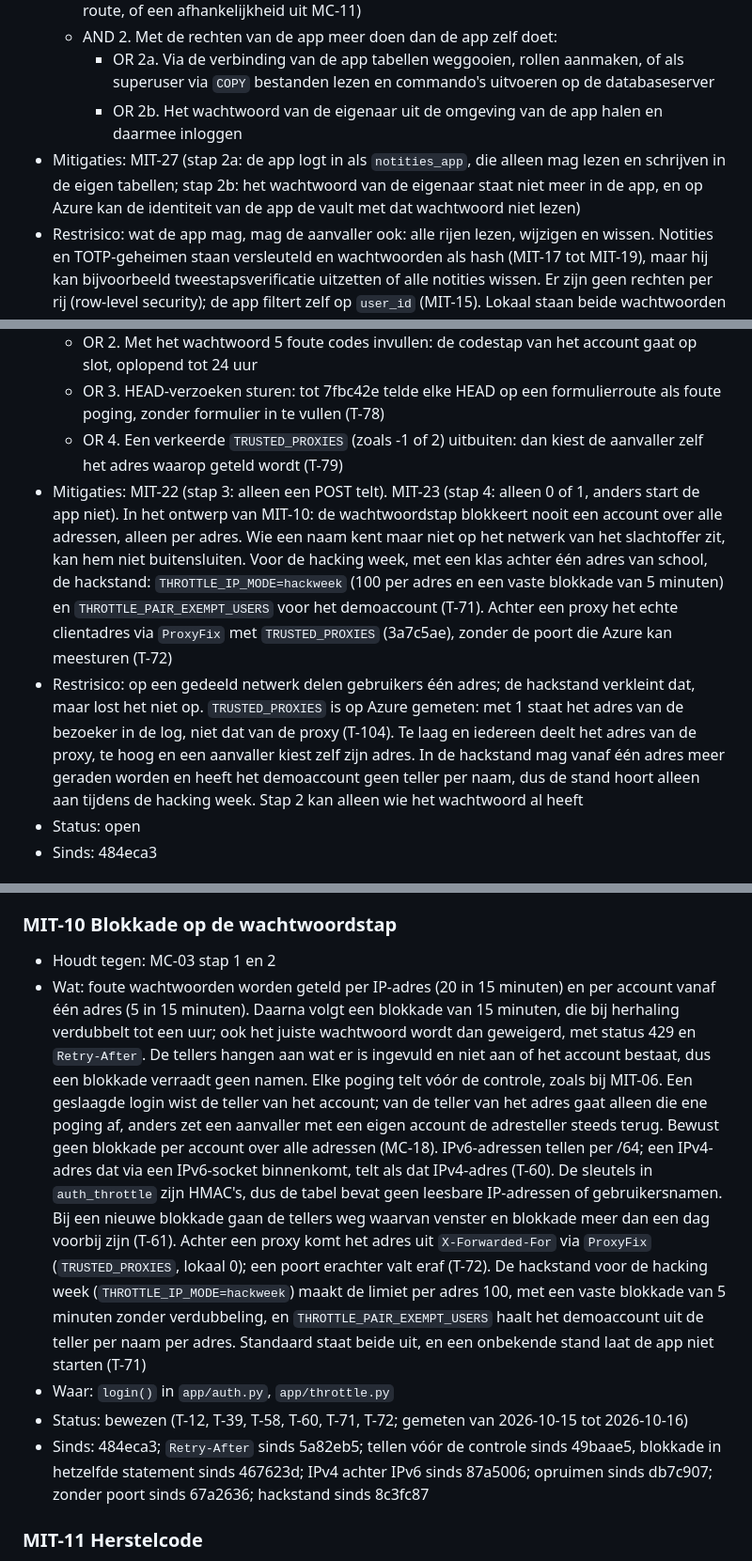
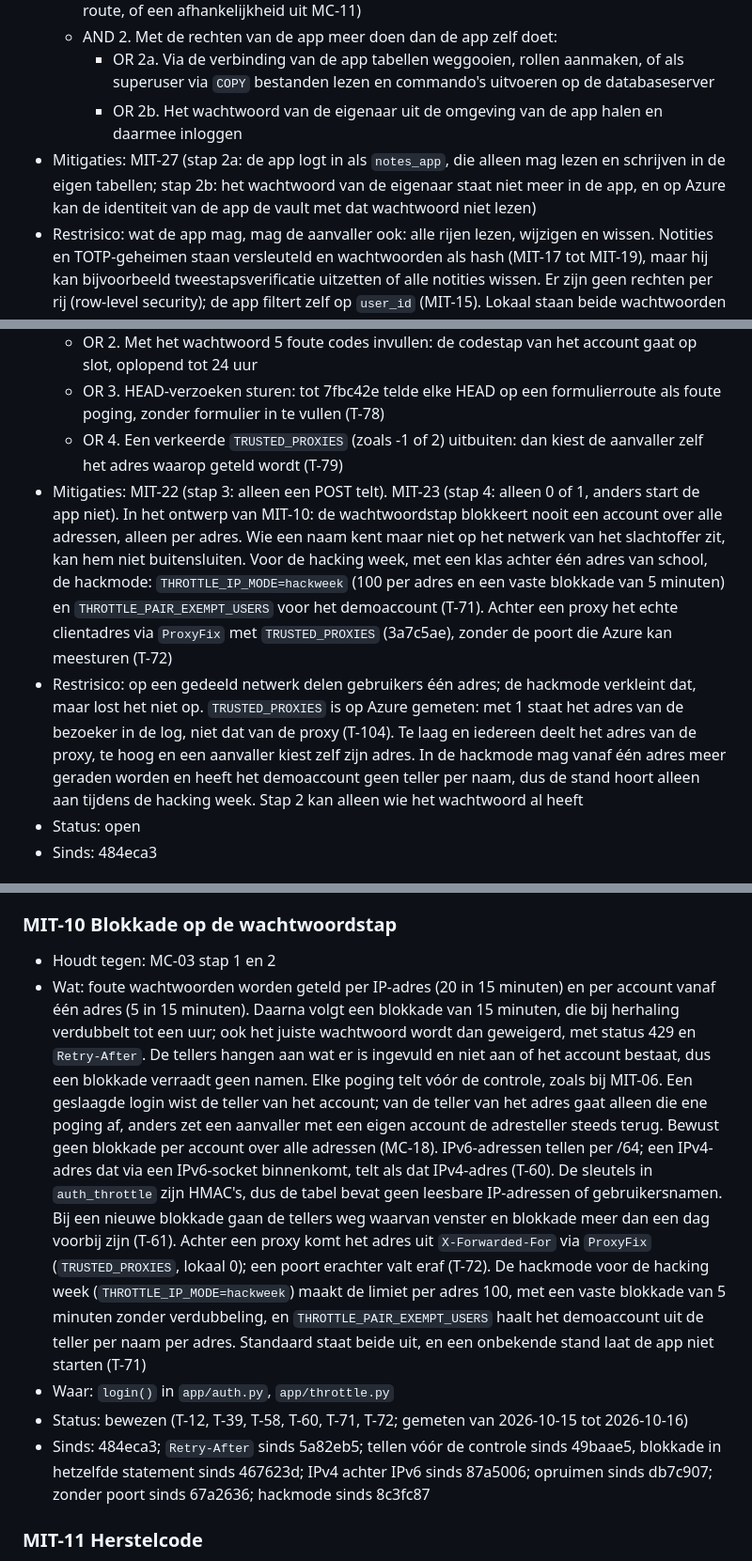
Before and after one commit to Youssefontys/secure-application, a Markdown page: BoK/Threat Analysis/entries.md, 3 parts joined by grey strips. Shown at 94% size. GitHub-like rendering.

```diff
--- a/BoK/Threat Analysis/entries.md
+++ b/BoK/Threat Analysis/entries.md
@@ -196,7 +196,7 @@ daarna is toegevoegd, staat met de commit bij "Sinds".
   - AND 2. Met de rechten van de app meer doen dan de app zelf doet:
     - OR  2a. Via de verbinding van de app tabellen weggooien, rollen aanmaken, of als superuser via `COPY` bestanden lezen en commando's uitvoeren op de databaseserver
     - OR  2b. Het wachtwoord van de eigenaar uit de omgeving van de app halen en daarmee inloggen
-- Mitigaties: MIT-27 (stap 2a: de app logt in als `notities_app`, die alleen mag lezen en schrijven in de eigen tabellen; stap 2b: het wachtwoord van de eigenaar staat niet meer in de app, en op Azure kan de identiteit van de app de vault met dat wachtwoord niet lezen)
+- Mitigaties: MIT-27 (stap 2a: de app logt in als `notes_app`, die alleen mag lezen en schrijven in de eigen tabellen; stap 2b: het wachtwoord van de eigenaar staat niet meer in de app, en op Azure kan de identiteit van de app de vault met dat wachtwoord niet lezen)
 - Restrisico: wat de app mag, mag de aanvaller ook: alle rijen lezen, wijzigen en wissen. Notities en TOTP-geheimen staan versleuteld en wachtwoorden als hash (MIT-17 tot MIT-19), maar hij kan bijvoorbeeld tweestapsverificatie uitzetten of alle notities wissen. Er zijn geen rechten per rij (row-level security); de app filtert zelf op `user_id` (MIT-15). Lokaal staan beide wachtwoorden in `.env` op dezelfde machine. Op Azure is de scheiding gemeten aan de rollen (T-86, 2026-10-18); een leespoging vanuit de container zelf is niet gedaan
 - Status: gebouwd
 - Sinds: baseline; dicht sinds 1d1b4eb
@@ -340,8 +340,8 @@ daarna is toegevoegd, staat met de commit bij "Sinds".
   - OR  2. Met het wachtwoord 5 foute codes invullen: de codestap van het account gaat op slot, oplopend tot 24 uur
   - OR  3. HEAD-verzoeken sturen: tot 7fbc42e telde elke HEAD op een formulierroute als foute poging, zonder formulier in te vullen (T-78)
   - OR  4. Een verkeerde `TRUSTED_PROXIES` (zoals -1 of 2) uitbuiten: dan kiest de aanvaller zelf het adres waarop geteld wordt (T-79)
-- Mitigaties: MIT-22 (stap 3: alleen een POST telt). MIT-23 (stap 4: alleen 0 of 1, anders start de app niet). In het ontwerp van MIT-10: de wachtwoordstap blokkeert nooit een account over alle adressen, alleen per adres. Wie een naam kent maar niet op het netwerk van het slachtoffer zit, kan hem niet buitensluiten. Voor de hacking week, met een klas achter één adres van school, de hackstand: `THROTTLE_IP_MODE=hackweek` (100 per adres en een vaste blokkade van 5 minuten) en `THROTTLE_PAIR_EXEMPT_USERS` voor het demoaccount (T-71). Achter een proxy het echte clientadres via `ProxyFix` met `TRUSTED_PROXIES` (3a7c5ae), zonder de poort die Azure kan meesturen (T-72)
-- Restrisico: op een gedeeld netwerk delen gebruikers één adres; de hackstand verkleint dat, maar lost het niet op. `TRUSTED_PROXIES` is op Azure gemeten: met 1 staat het adres van de bezoeker in de log, niet dat van de proxy (T-104). Te laag en iedereen deelt het adres van de proxy, te hoog en een aanvaller kiest zelf zijn adres. In de hackstand mag vanaf één adres meer geraden worden en heeft het demoaccount geen teller per naam, dus de stand hoort alleen aan tijdens de hacking week. Stap 2 kan alleen wie het wachtwoord al heeft
+- Mitigaties: MIT-22 (stap 3: alleen een POST telt). MIT-23 (stap 4: alleen 0 of 1, anders start de app niet). In het ontwerp van MIT-10: de wachtwoordstap blokkeert nooit een account over alle adressen, alleen per adres. Wie een naam kent maar niet op het netwerk van het slachtoffer zit, kan hem niet buitensluiten. Voor de hacking week, met een klas achter één adres van school, de hackmode: `THROTTLE_IP_MODE=hackweek` (100 per adres en een vaste blokkade van 5 minuten) en `THROTTLE_PAIR_EXEMPT_USERS` voor het demoaccount (T-71). Achter een proxy het echte clientadres via `ProxyFix` met `TRUSTED_PROXIES` (3a7c5ae), zonder de poort die Azure kan meesturen (T-72)
+- Restrisico: op een gedeeld netwerk delen gebruikers één adres; de hackmode verkleint dat, maar lost het niet op. `TRUSTED_PROXIES` is op Azure gemeten: met 1 staat het adres van de bezoeker in de log, niet dat van de proxy (T-104). Te laag en iedereen deelt het adres van de proxy, te hoog en een aanvaller kiest zelf zijn adres. In de hackmode mag vanaf één adres meer geraden worden en heeft het demoaccount geen teller per naam, dus de stand hoort alleen aan tijdens de hacking week. Stap 2 kan alleen wie het wachtwoord al heeft
 - Status: open
 - Sinds: 484eca3
 
@@ -609,10 +609,10 @@ daarna is toegevoegd, staat met de commit bij "Sinds".
 
 ### MIT-10 Blokkade op de wachtwoordstap
 - Houdt tegen: MC-03 stap 1 en 2
-- Wat: foute wachtwoorden worden geteld per IP-adres (20 in 15 minuten) en per account vanaf één adres (5 in 15 minuten). Daarna volgt een blokkade van 15 minuten, die bij herhaling verdubbelt tot een uur; ook het juiste wachtwoord wordt dan geweigerd, met status 429 en `Retry-After`. De tellers hangen aan wat er is ingevuld en niet aan of het account bestaat, dus een blokkade verraadt geen namen. Elke poging telt vóór de controle, zoals bij MIT-06. Een geslaagde login wist de teller van het account; van de teller van het adres gaat alleen die ene poging af, anders zet een aanvaller met een eigen account de adresteller steeds terug. Bewust geen blokkade per account over alle adressen (MC-18). IPv6-adressen tellen per /64; een IPv4-adres dat via een IPv6-socket binnenkomt, telt als dat IPv4-adres (T-60). De sleutels in `auth_throttle` zijn HMAC's, dus de tabel bevat geen leesbare IP-adressen of gebruikersnamen. Bij een nieuwe blokkade gaan de tellers weg waarvan venster en blokkade meer dan een dag voorbij zijn (T-61). Achter een proxy komt het adres uit `X-Forwarded-For` via `ProxyFix` (`TRUSTED_PROXIES`, lokaal 0); een poort erachter valt eraf (T-72). De hackstand voor de hacking week (`THROTTLE_IP_MODE=hackweek`) maakt de limiet per adres 100, met een vaste blokkade van 5 minuten zonder verdubbeling, en `THROTTLE_PAIR_EXEMPT_USERS` haalt het demoaccount uit de teller per naam per adres. Standaard staat beide uit, en een onbekende stand laat de app niet starten (T-71)
+- Wat: foute wachtwoorden worden geteld per IP-adres (20 in 15 minuten) en per account vanaf één adres (5 in 15 minuten). Daarna volgt een blokkade van 15 minuten, die bij herhaling verdubbelt tot een uur; ook het juiste wachtwoord wordt dan geweigerd, met status 429 en `Retry-After`. De tellers hangen aan wat er is ingevuld en niet aan of het account bestaat, dus een blokkade verraadt geen namen. Elke poging telt vóór de controle, zoals bij MIT-06. Een geslaagde login wist de teller van het account; van de teller van het adres gaat alleen die ene poging af, anders zet een aanvaller met een eigen account de adresteller steeds terug. Bewust geen blokkade per account over alle adressen (MC-18). IPv6-adressen tellen per /64; een IPv4-adres dat via een IPv6-socket binnenkomt, telt als dat IPv4-adres (T-60). De sleutels in `auth_throttle` zijn HMAC's, dus de tabel bevat geen leesbare IP-adressen of gebruikersnamen. Bij een nieuwe blokkade gaan de tellers weg waarvan venster en blokkade meer dan een dag voorbij zijn (T-61). Achter een proxy komt het adres uit `X-Forwarded-For` via `ProxyFix` (`TRUSTED_PROXIES`, lokaal 0); een poort erachter valt eraf (T-72). De hackmode voor de hacking week (`THROTTLE_IP_MODE=hackweek`) maakt de limiet per adres 100, met een vaste blokkade van 5 minuten zonder verdubbeling, en `THROTTLE_PAIR_EXEMPT_USERS` haalt het demoaccount uit de teller per naam per adres. Standaard staat beide uit, en een onbekende stand laat de app niet starten (T-71)
 - Waar: `login()` in `app/auth.py`, `app/throttle.py`
 - Status: bewezen (T-12, T-39, T-58, T-60, T-71, T-72; gemeten van 2026-10-15 tot 2026-10-16)
-- Sinds: 484eca3; `Retry-After` sinds 5a82eb5; tellen vóór de controle sinds 49baae5, blokkade in hetzelfde statement sinds 467623d; IPv4 achter IPv6 sinds 87a5006; opruimen sinds db7c907; zonder poort sinds 67a2636; hackstand sinds 8c3fc87
+- Sinds: 484eca3; `Retry-After` sinds 5a82eb5; tellen vóór de controle sinds 49baae5, blokkade in hetzelfde statement sinds 467623d; IPv4 achter IPv6 sinds 87a5006; opruimen sinds db7c907; zonder poort sinds 67a2636; hackmode sinds 8c3fc87
 
 ### MIT-11 Herstelcode
 - Houdt tegen: MC-19 stap 2a, 2c en 2d; maakt tweestapsverificatie mogelijk zonder dat een kwijtgeraakte telefoon het account onbereikbaar maakt
```
Also changed, not shown: other parts of BoK/Threat Analysis/entries.md (+11 -11 lines), BoK/Threat Analysis/risk-matrix.md (+4 -4 lines), BoK/Threat Analysis/tests.md (+5 -1 lines).
